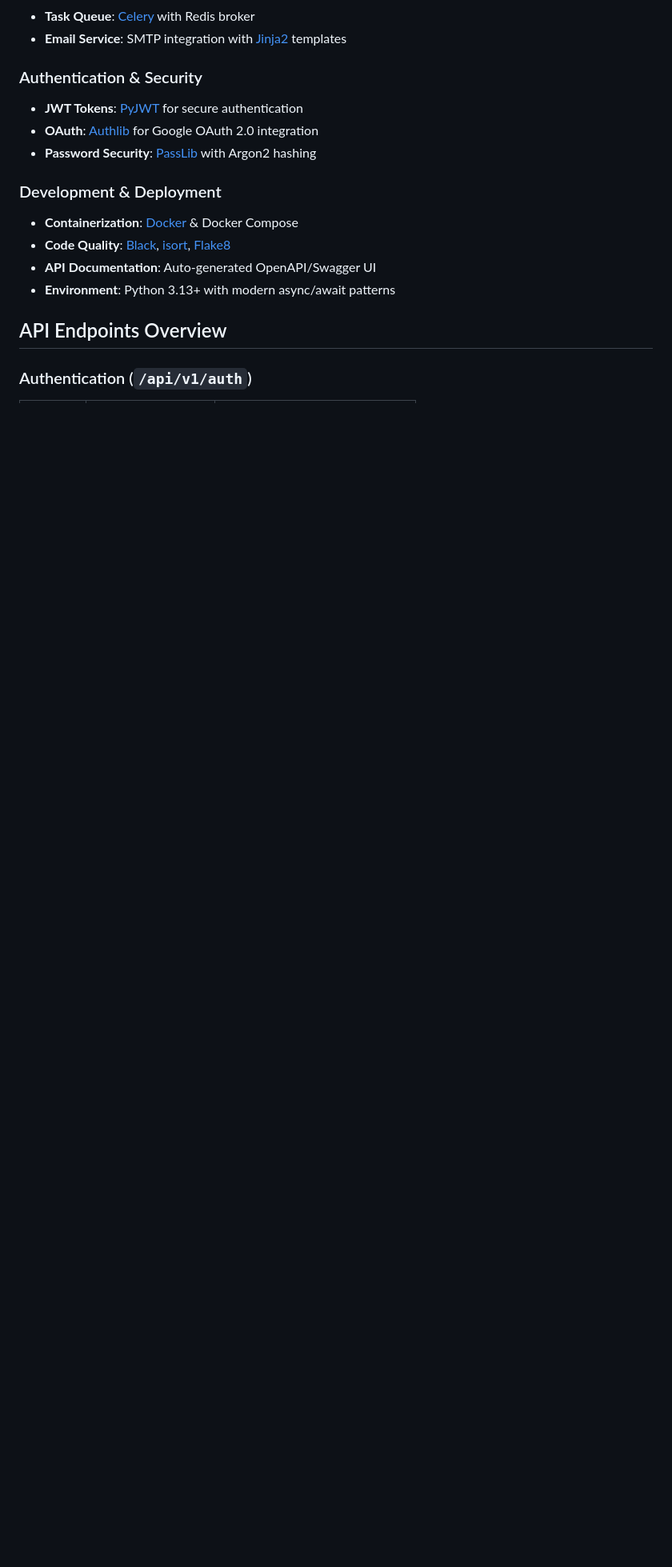
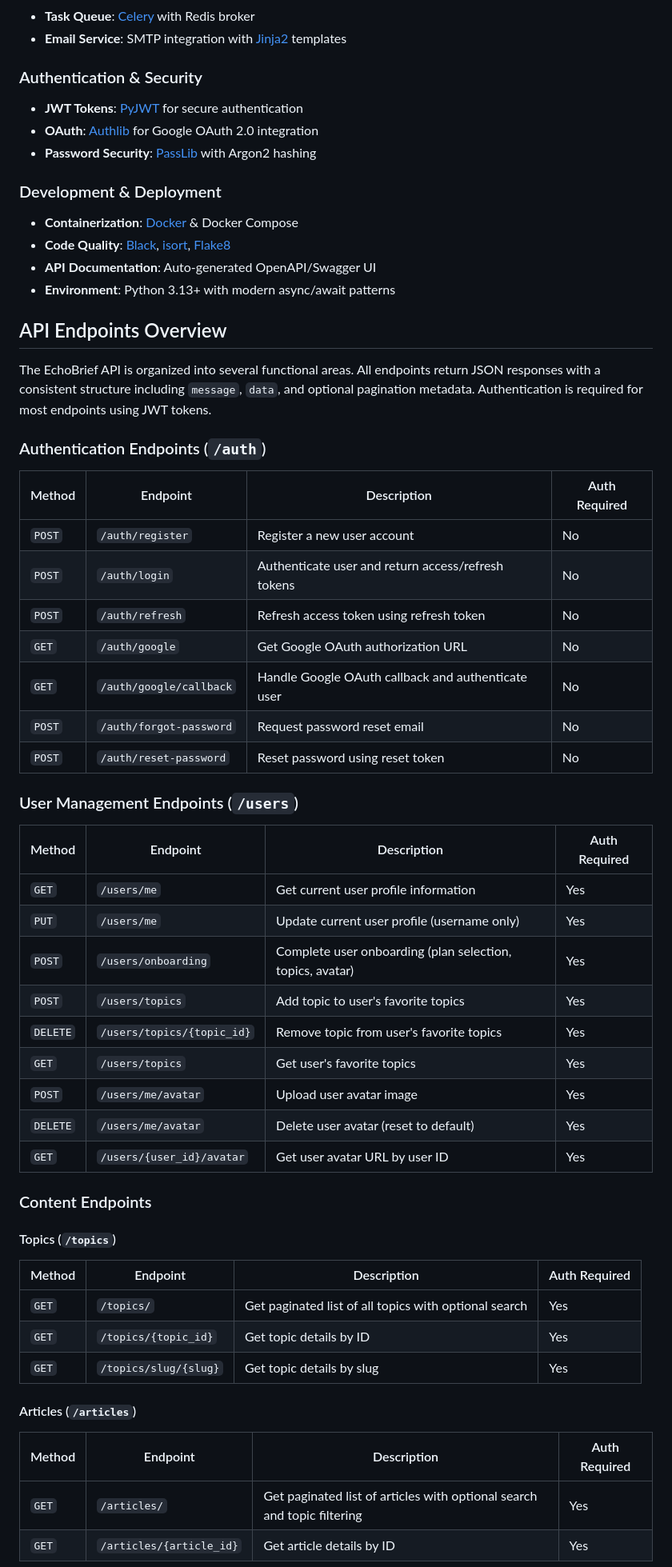
Before and after one commit to NaufalHD12/echobrief, a Markdown page: echobrief-backend/README.md, the part around one of its changes. Shown at 80% size. Drawn GitHub-style; blank space fills up the shorter version.

```diff
--- a/echobrief-backend/README.md
+++ b/echobrief-backend/README.md
@@ -100,4 +100,48 @@ EchoBrief revolutionizes news consumption by converting traditional text-based a
 
 ## API Endpoints Overview
 
-### Authentication (`/api/v1/auth`)
+The EchoBrief API is organized into several functional areas. All endpoints return JSON responses with a consistent structure including `message`, `data`, and optional pagination metadata. Authentication is required for most endpoints using JWT tokens.
+
+### Authentication Endpoints (`/auth`)
+
+| Method | Endpoint | Description | Auth Required |
+|--------|----------|-------------|---------------|
+| `POST` | `/auth/register` | Register a new user account | No |
+| `POST` | `/auth/login` | Authenticate user and return access/refresh tokens | No |
+| `POST` | `/auth/refresh` | Refresh access token using refresh token | No |
+| `GET` | `/auth/google` | Get Google OAuth authorization URL | No |
+| `GET` | `/auth/google/callback` | Handle Google OAuth callback and authenticate user | No |
+| `POST` | `/auth/forgot-password` | Request password reset email | No |
+| `POST` | `/auth/reset-password` | Reset password using reset token | No |
+
+### User Management Endpoints (`/users`)
+
+| Method | Endpoint | Description | Auth Required |
+|--------|----------|-------------|---------------|
+| `GET` | `/users/me` | Get current user profile information | Yes |
+| `PUT` | `/users/me` | Update current user profile (username only) | Yes |
+| `POST` | `/users/onboarding` | Complete user onboarding (plan selection, topics, avatar) | Yes |
+| `POST` | `/users/topics` | Add topic to user's favorite topics | Yes |
+| `DELETE` | `/users/topics/{topic_id}` | Remove topic from user's favorite topics | Yes |
+| `GET` | `/users/topics` | Get user's favorite topics | Yes |
+| `POST` | `/users/me/avatar` | Upload user avatar image | Yes |
+| `DELETE` | `/users/me/avatar` | Delete user avatar (reset to default) | Yes |
+| `GET` | `/users/{user_id}/avatar` | Get user avatar URL by user ID | Yes |
+
+### Content Endpoints
+
+#### Topics (`/topics`)
+
+| Method | Endpoint | Description | Auth Required |
+|--------|----------|-------------|---------------|
+| `GET` | `/topics/` | Get paginated list of all topics with optional search | Yes |
+| `GET` | `/topics/{topic_id}` | Get topic details by ID | Yes |
+| `GET` | `/topics/slug/{slug}` | Get topic details by slug | Yes |
+
+#### Articles (`/articles`)
+
+| Method | Endpoint | Description | Auth Required |
+|--------|----------|-------------|---------------|
+| `GET` | `/articles/` | Get paginated list of articles with optional search and topic filtering | Yes |
+| `GET` | `/articles/{article_id}` | Get article details by ID | Yes |
+
```
Also changed, not shown: other parts of echobrief-backend/README.md (+97 -61 lines).
